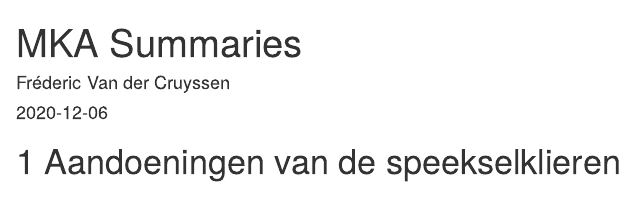
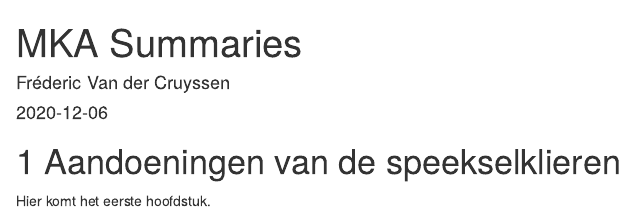
Before and after one commit to Fredericvdc/MKASummaries, an R Markdown document (index.Rmd): the page in a window 1100 px wide, from its top. Rendered offline with R 4.5, knitr and Pandoc, with nearby package versions; drawn as R Markdown's standard HTML page in place of the format the file asks for.

Commit message:
Update index.Rmd

```diff
--- a/index.Rmd
+++ b/index.Rmd
@@ -6,3 +6,4 @@ site: bookdown::bookdown_site
 ---
 
 # Aandoeningen van de speekselklieren
+Hier komt het eerste hoofdstuk.
```
